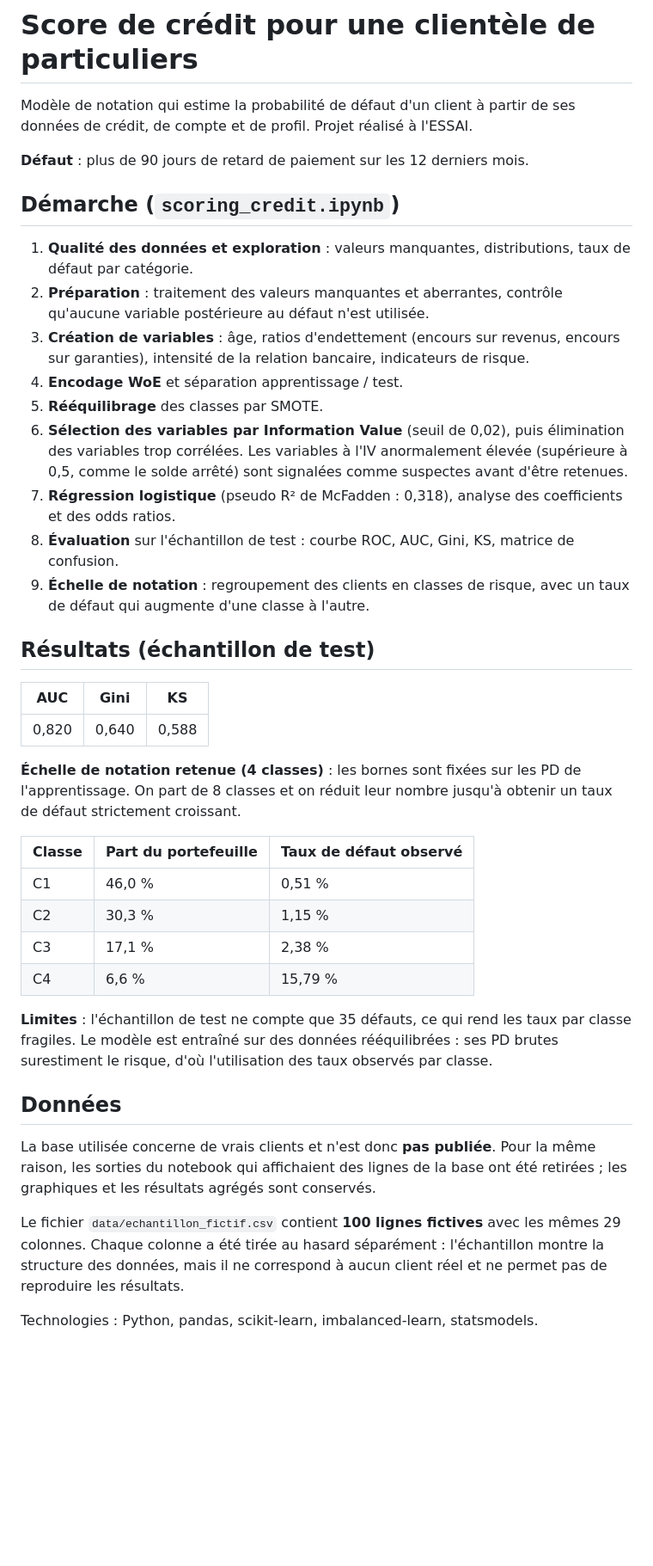
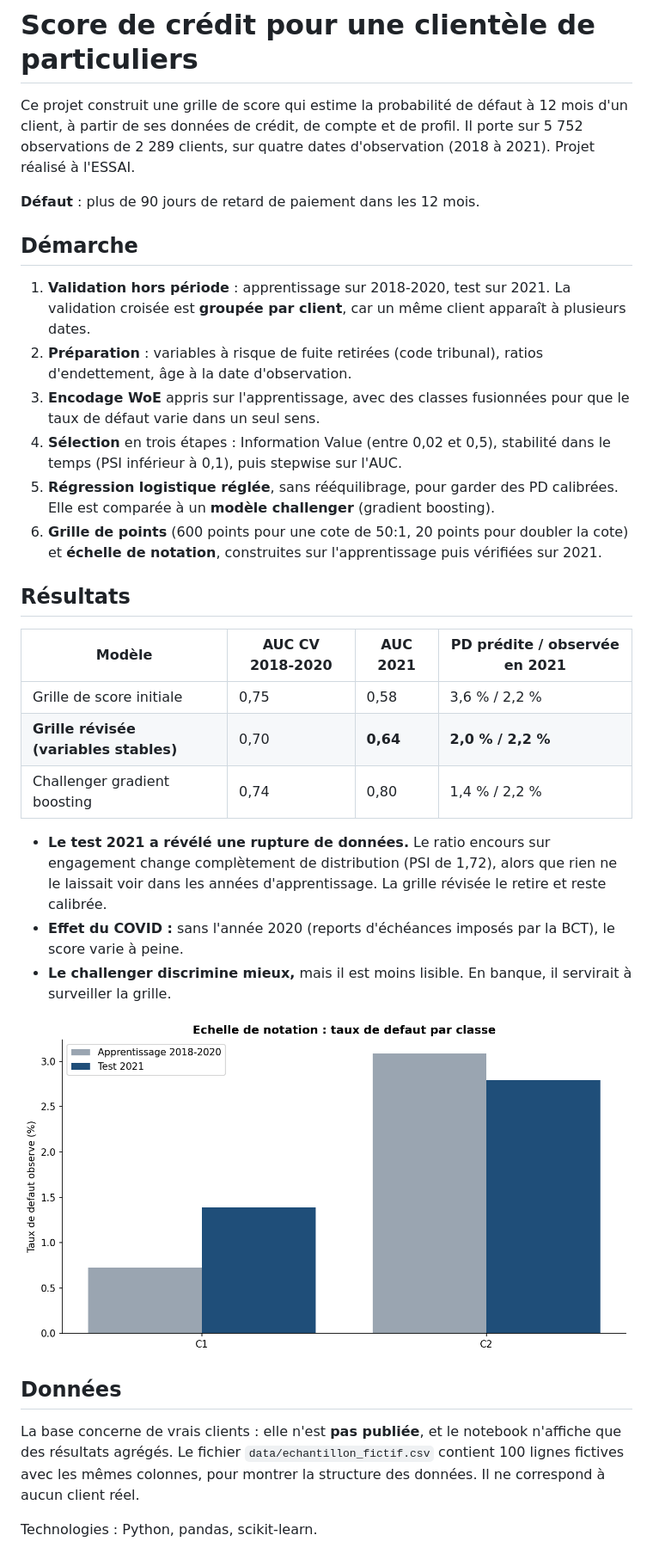
Before and after one commit to farahmkaouar-hue/scoring-credit, a Markdown page: README.md, the part around the change. Shown at 86% size. GitHub-like rendering; pictures changed too: figures/echelle_notation.png (added); blank space fills up the shorter version.

Commit message:
Score de crédit refait : validation hors période, stabilité PSI, grille de points

```diff
--- a/README.md
+++ b/README.md
@@ -1,42 +1,34 @@
 # Score de crédit pour une clientèle de particuliers
 
-Modèle de notation qui estime la probabilité de défaut d'un client à partir de ses données de crédit, de compte et de profil. Projet réalisé à l'ESSAI.
+Ce projet construit une grille de score qui estime la probabilité de défaut à 12 mois d'un client, à partir de ses données de crédit, de compte et de profil. Il porte sur 5 752 observations de 2 289 clients, sur quatre dates d'observation (2018 à 2021). Projet réalisé à l'ESSAI.
 
-**Défaut** : plus de 90 jours de retard de paiement sur les 12 derniers mois.
+**Défaut** : plus de 90 jours de retard de paiement dans les 12 mois.
 
-## Démarche (`scoring_credit.ipynb`)
+## Démarche
 
-1. **Qualité des données et exploration** : valeurs manquantes, distributions, taux de défaut par catégorie.
-2. **Préparation** : traitement des valeurs manquantes et aberrantes, contrôle qu'aucune variable postérieure au défaut n'est utilisée.
-3. **Création de variables** : âge, ratios d'endettement (encours sur revenus, encours sur garanties), intensité de la relation bancaire, indicateurs de risque.
-4. **Encodage WoE** et séparation apprentissage / test.
-5. **Rééquilibrage** des classes par SMOTE.
-6. **Sélection des variables par Information Value** (seuil de 0,02), puis élimination des variables trop corrélées. Les variables à l'IV anormalement élevée (supérieure à 0,5, comme le solde arrêté) sont signalées comme suspectes avant d'être retenues.
-7. **Régression logistique** (pseudo R² de McFadden : 0,318), analyse des coefficients et des odds ratios.
-8. **Évaluation** sur l'échantillon de test : courbe ROC, AUC, Gini, KS, matrice de confusion.
-9. **Échelle de notation** : regroupement des clients en classes de risque, avec un taux de défaut qui augmente d'une classe à l'autre.
+1. **Validation hors période** : apprentissage sur 2018-2020, test sur 2021. La validation croisée est **groupée par client**, car un même client apparaît à plusieurs dates.
+2. **Préparation** : variables à risque de fuite retirées (code tribunal), ratios d'endettement, âge à la date d'observation.
+3. **Encodage WoE** appris sur l'apprentissage, avec des classes fusionnées pour que le taux de défaut varie dans un seul sens.
+4. **Sélection** en trois étapes : Information Value (entre 0,02 et 0,5), stabilité dans le temps (PSI inférieur à 0,1), puis stepwise sur l'AUC.
+5. **Régression logistique réglée**, sans rééquilibrage, pour garder des PD calibrées. Elle est comparée à un **modèle challenger** (gradient boosting).
+6. **Grille de points** (600 points pour une cote de 50:1, 20 points pour doubler la cote) et **échelle de notation**, construites sur l'apprentissage puis vérifiées sur 2021.
 
-## Résultats (échantillon de test)
+## Résultats
 
-| AUC | Gini | KS |
-|---|---|---|
-| 0,820 | 0,640 | 0,588 |
+| Modèle | AUC CV 2018-2020 | AUC 2021 | PD prédite / observée en 2021 |
+|---|---|---|---|
+| Grille de score initiale | 0,75 | 0,58 | 3,6 % / 2,2 % |
+| **Grille révisée (variables stables)** | 0,70 | **0,64** | **2,0 % / 2,2 %** |
+| Challenger gradient boosting | 0,74 | 0,80 | 1,4 % / 2,2 % |
 
-**Échelle de notation retenue (4 classes)** : les bornes sont fixées sur les PD de l'apprentissage. On part de 8 classes et on réduit leur nombre jusqu'à obtenir un taux de défaut strictement croissant.
+- **Le test 2021 a révélé une rupture de données.** Le ratio encours sur engagement change complètement de distribution (PSI de 1,72), alors que rien ne le laissait voir dans les années d'apprentissage. La grille révisée le retire et reste calibrée.
+- **Effet du COVID :** sans l'année 2020 (reports d'échéances imposés par la BCT), le score varie à peine.
+- **Le challenger discrimine mieux,** mais il est moins lisible. En banque, il servirait à surveiller la grille.
 
-| Classe | Part du portefeuille | Taux de défaut observé |
-|---|---|---|
-| C1 | 46,0 % | 0,51 % |
-| C2 | 30,3 % | 1,15 % |
-| C3 | 17,1 % | 2,38 % |
-| C4 | 6,6 % | 15,79 % |
-
-**Limites** : l'échantillon de test ne compte que 35 défauts, ce qui rend les taux par classe fragiles. Le modèle est entraîné sur des données rééquilibrées : ses PD brutes surestiment le risque, d'où l'utilisation des taux observés par classe.
+![Échelle de notation](figures/echelle_notation.png)
 
 ## Données
 
-La base utilisée concerne de vrais clients et n'est donc **pas publiée**. Pour la même raison, les sorties du notebook qui affichaient des lignes de la base ont été retirées ; les graphiques et les résultats agrégés sont conservés.
+La base concerne de vrais clients : elle n'est **pas publiée**, et le notebook n'affiche que des résultats agrégés. Le fichier `data/echantillon_fictif.csv` contient 100 lignes fictives avec les mêmes colonnes, pour montrer la structure des données. Il ne correspond à aucun client réel.
 
-Le fichier `data/echantillon_fictif.csv` contient **100 lignes fictives** avec les mêmes 29 colonnes. Chaque colonne a été tirée au hasard séparément : l'échantillon montre la structure des données, mais il ne correspond à aucun client réel et ne permet pas de reproduire les résultats.
-
-Technologies : Python, pandas, scikit-learn, imbalanced-learn, statsmodels.
+Technologies : Python, pandas, scikit-learn.
```
Also changed, not shown: figures/information_value.png (added), figures/roc_hors_periode.png (added), 4 other files.
